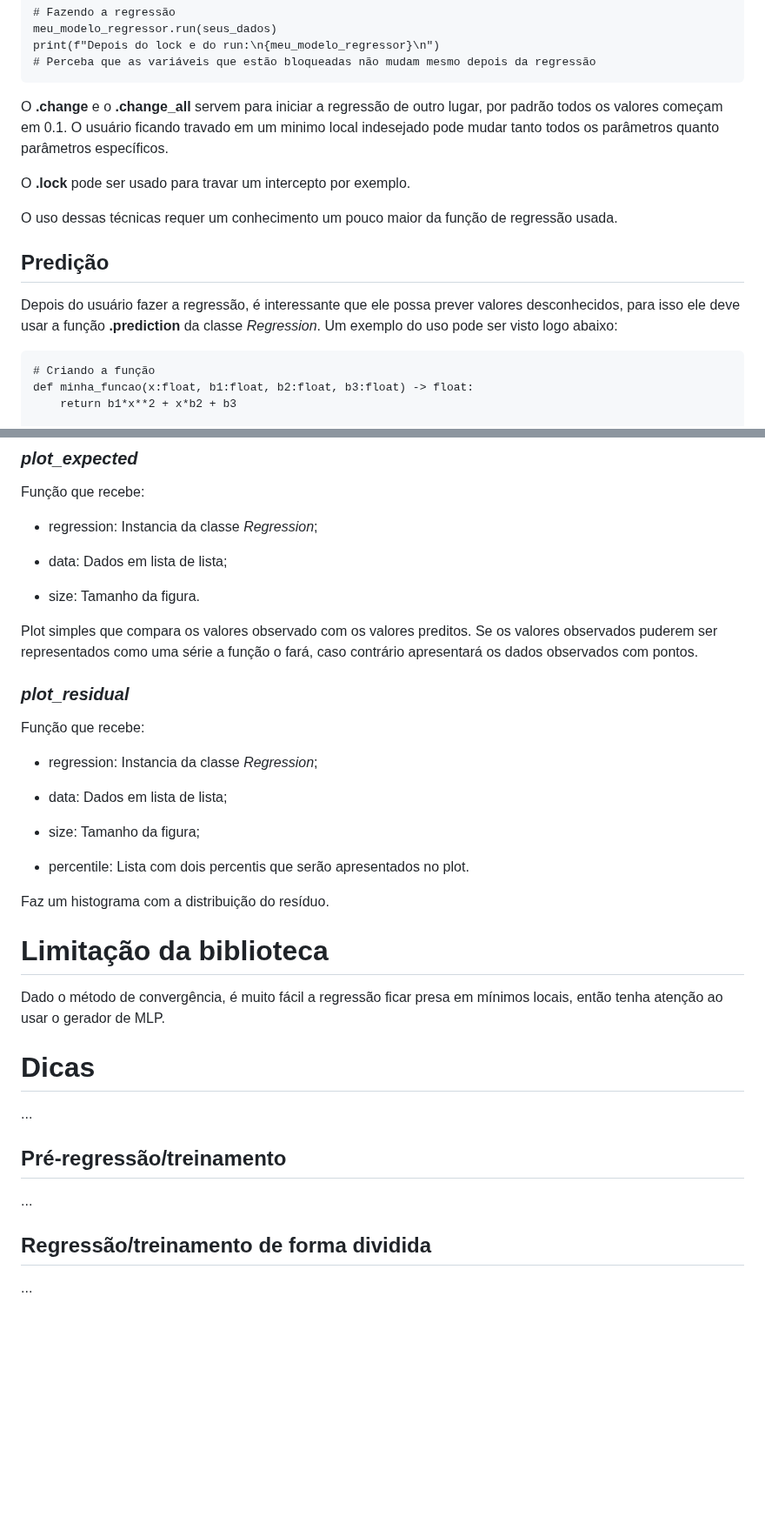
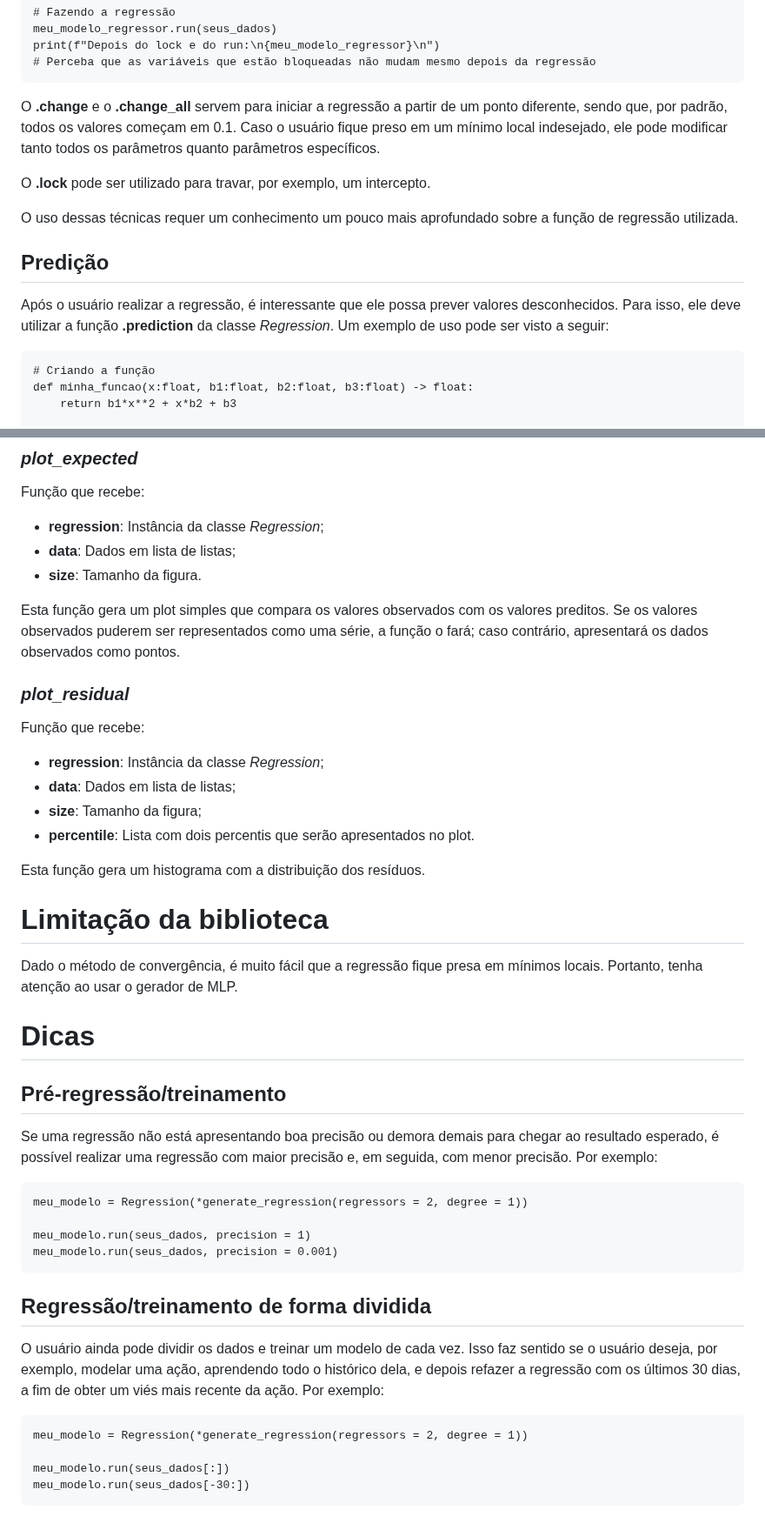
Before and after one commit to IanAguiar-ai/free_regression, a Markdown page: README.md, 2 parts joined by grey strips. Shown at 87% size. GitHub-like rendering; blank space fills up the shorter version.

````diff
--- a/README.md
+++ b/README.md
@@ -215,15 +206,16 @@ print(f"Depois do lock e do run:\n{meu_modelo_regressor}\n")
 # Perceba que as variáveis que estão bloqueadas não mudam mesmo depois da regressão
 ```
 
-O **.change** e o **.change_all** servem para iniciar a regressão de outro lugar, por padrão todos os valores começam em 0.1. O usuário ficando travado em um minimo local indesejado pode mudar tanto todos os parâmetros quanto parâmetros específicos.
+O **.change** e o **.change_all** servem para iniciar a regressão a partir de um ponto diferente, sendo que, por padrão, todos os valores começam em 0.1. Caso o usuário fique preso em um mínimo local indesejado, ele pode modificar tanto todos os parâmetros quanto parâmetros específicos.
 
-O **.lock** pode ser usado para travar um intercepto por exemplo.
+O **.lock** pode ser utilizado para travar, por exemplo, um intercepto.
 
-O uso dessas técnicas requer um conhecimento um pouco maior da função de regressão usada.
+O uso dessas técnicas requer um conhecimento um pouco mais aprofundado sobre a função de regressão utilizada.
+
 
 ## Predição
 
-Depois do usuário fazer a regressão, é interessante que ele possa prever valores desconhecidos, para isso ele deve usar a função **.prediction** da classe *Regression*. Um exemplo do uso pode ser visto logo abaixo:
+Após o usuário realizar a regressão, é interessante que ele possa prever valores desconhecidos. Para isso, ele deve utilizar a função **.prediction** da classe *Regression*. Um exemplo de uso pode ser visto a seguir:
 
 ```
 # Criando a função
@@ -420,40 +413,47 @@ Retorna:
 
 Função que recebe:
 
-- regression: Instancia da classe *Regression*;
+- **regression**: Instância da classe *Regression*;
+- **data**: Dados em lista de listas;
+- **size**: Tamanho da figura.
 
-- data: Dados em lista de lista;
-
-- size: Tamanho da figura.
-
-Plot simples que compara os valores observado com os valores preditos. Se os valores observados puderem ser representados como uma série a função o fará, caso contrário apresentará os dados observados com pontos.
+Esta função gera um plot simples que compara os valores observados com os valores preditos. Se os valores observados puderem ser representados como uma série, a função o fará; caso contrário, apresentará os dados observados como pontos.
 
 ### *plot_residual*
 
 Função que recebe:
 
-- regression: Instancia da classe *Regression*;
+- **regression**: Instância da classe *Regression*;
+- **data**: Dados em lista de listas;
+- **size**: Tamanho da figura;
+- **percentile**: Lista com dois percentis que serão apresentados no plot.
 
-- data: Dados em lista de lista;
-
-- size: Tamanho da figura;
-
-- percentile: Lista com dois percentis que serão apresentados no plot.
-
-Faz um histograma com a distribuição do resíduo.
+Esta função gera um histograma com a distribuição dos resíduos.
 
 # Limitação da biblioteca
 
-Dado o método de convergência, é muito fácil a regressão ficar presa em mínimos locais, então tenha atenção ao usar o gerador de MLP.
+Dado o método de convergência, é muito fácil que a regressão fique presa em mínimos locais. Portanto, tenha atenção ao usar o gerador de MLP.
 
 # Dicas
 
-...
-
 ## Pré-regressão/treinamento
 
-...
+Se uma regressão não está apresentando boa precisão ou demora demais para chegar ao resultado esperado, é possível realizar uma regressão com maior precisão e, em seguida, com menor precisão. Por exemplo:
+
+```
+meu_modelo = Regression(*generate_regression(regressors = 2, degree = 1))
+
+meu_modelo.run(seus_dados, precision = 1)
+meu_modelo.run(seus_dados, precision = 0.001)
+```
 
 ## Regressão/treinamento de forma dividida
 
-...
+O usuário ainda pode dividir os dados e treinar um modelo de cada vez. Isso faz sentido se o usuário deseja, por exemplo, modelar uma ação, aprendendo todo o histórico dela, e depois refazer a regressão com os últimos 30 dias, a fim de obter um viés mais recente da ação. Por exemplo:
+
+```
+meu_modelo = Regression(*generate_regression(regressors = 2, degree = 1))
+
+meu_modelo.run(seus_dados[:])
+meu_modelo.run(seus_dados[-30:])
+```
````
Also changed, not shown: other parts of README.md (+43 -51 lines).
